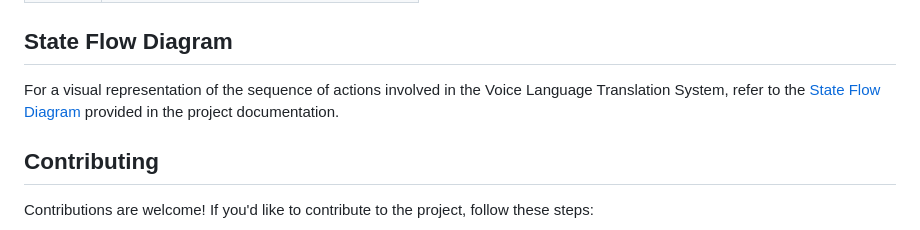
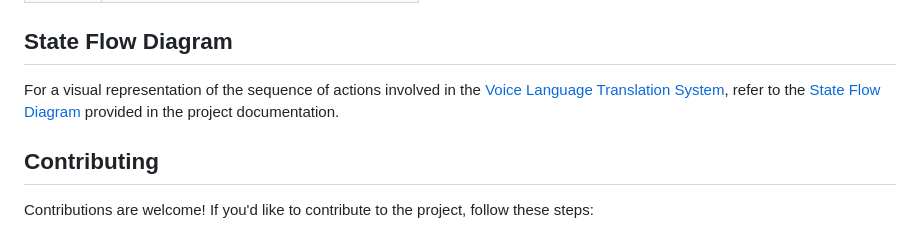
Before and after one commit to naturuplift/VoiceRecipeSearchSystem, a Markdown page: README.md, the part around one of its changes. Rendered like a GitHub page.

```diff
--- a/README.md
+++ b/README.md
@@ -213,7 +213,7 @@ We matched intents extracted by Wit and used API that match in [Spoonacular API]
 
 ## State Flow Diagram
 
-For a visual representation of the sequence of actions involved in the Voice Language Translation System, refer to the [State Flow Diagram][state-flow] provided in the project documentation.
+For a visual representation of the sequence of actions involved in the [Voice Language Translation System][voice-system], refer to the [State Flow Diagram][state-flow] provided in the project documentation.
 
 ## Contributing
 
```
Also changed, not shown: other parts of README.md (+1 -0 lines).
